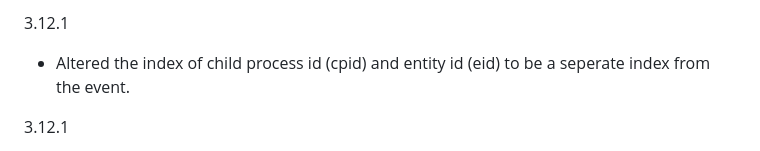
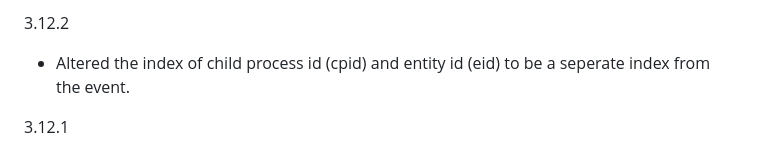
Before and after one commit to superhero/js.eventsource, a Markdown page: CHANGELOG.md, the part around the change. Drawn GitHub-style.

Commit message:
Altered the index of child process id (cpid) and entity id (eid)

```diff
--- a/CHANGELOG.md
+++ b/CHANGELOG.md
@@ -1,4 +1,4 @@
-3.12.1
+3.12.2
 - Altered the index of child process id (cpid) and entity id (eid) to be a seperate index from the event.
 
 3.12.1
```
